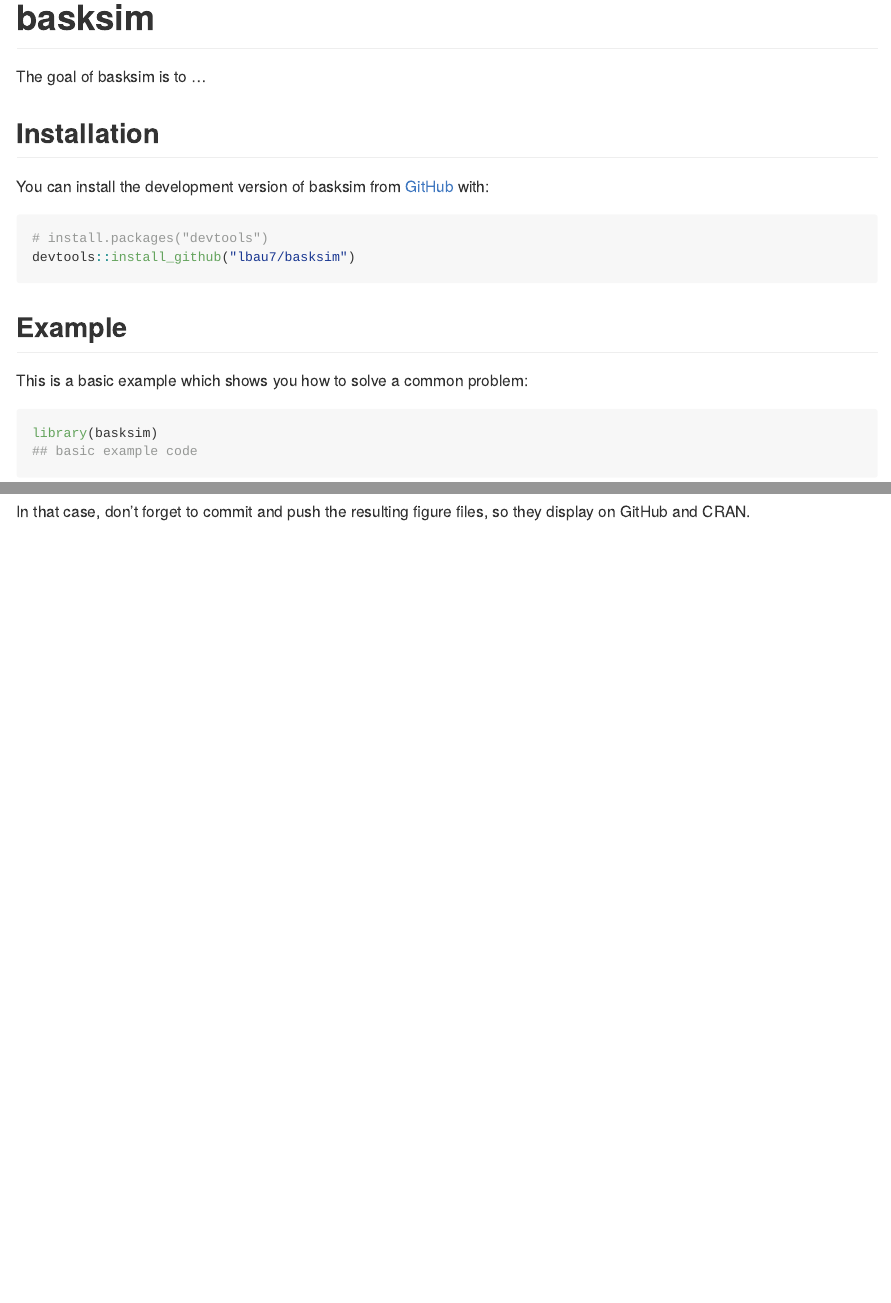
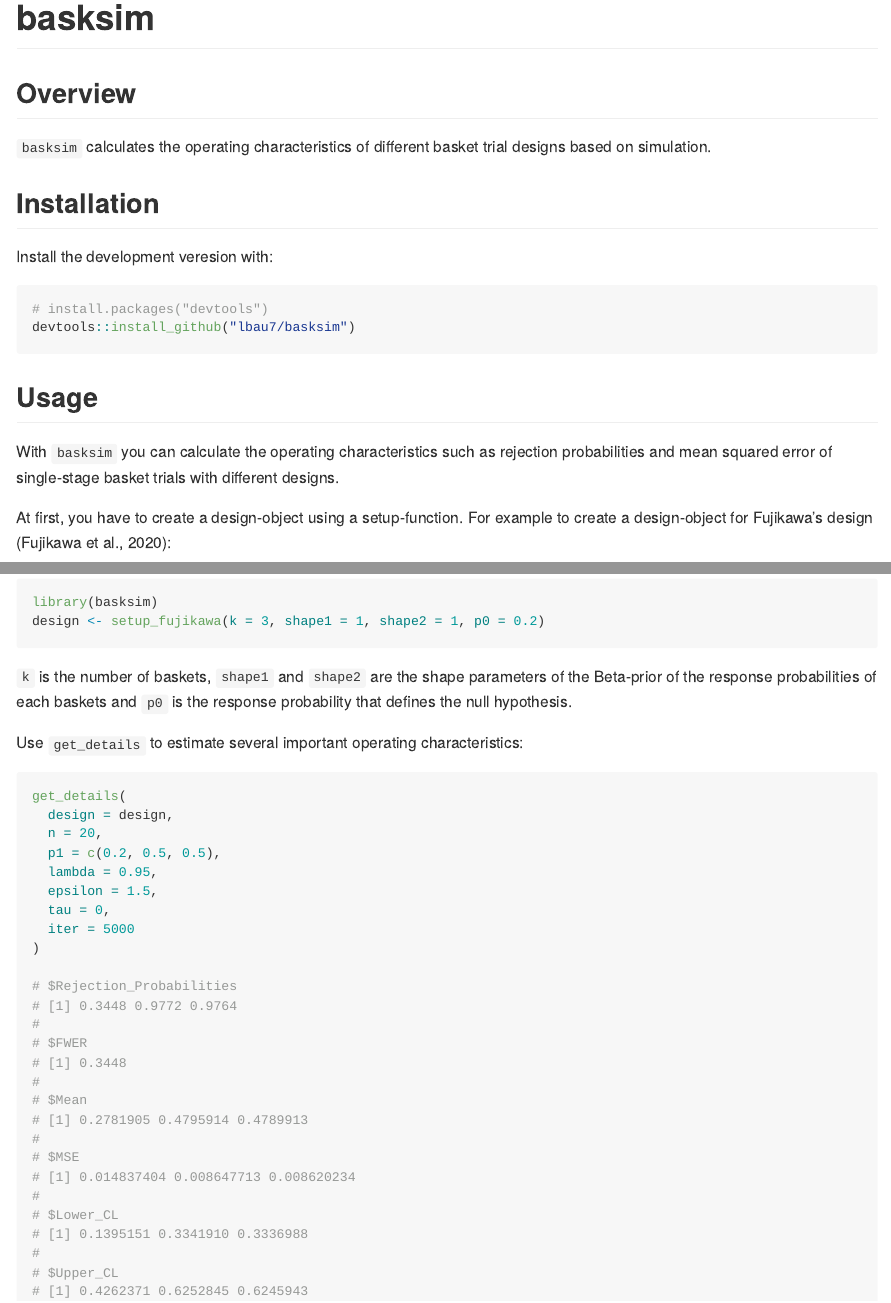
Before and after one commit to lbau7/basksim, an R Markdown document (README.Rmd): the page in a window 1100 px wide, from its top, and a second part further down, joined at a grey line. The pictures show the output file README.md that the author committed with the source, drawn offline in the style of GitHub; badge pictures from the web are left out.

Commit message:
update README

````diff
--- a/README.Rmd
+++ b/README.Rmd
@@ -1,5 +1,7 @@
 ---
 output: github_document
+editor_options:
+  chunk_output_type: console
 ---
 
 <!-- README.md is generated from README.Rmd. Please edit that file -->
@@ -20,28 +19,60 @@
 [![codecov](https://codecov.io/gh/lbau7/basksim/branch/master/graph/badge.svg?token=AVO4V52BTH)](https://codecov.io/gh/lbau7/basksim)
 <!-- badges: end -->
 
-The goal of basksim is to ...
+## Overview
+
+`basksim` calculates the operating characteristics of different basket trial designs based on simulation.
 
 ## Installation
 
-You can install the development version of basksim from [GitHub](https://github.com/) with:
+Install the development veresion with:
 
-``` r
+```{r}
 # install.packages("devtools")
 devtools::install_github("lbau7/basksim")
 ```
 
-## Example
+## Usage
 
-This is a basic example which shows you how to solve a common problem:
+With `basksim` you can calculate the operating characteristics such as rejection probabilities and mean squared error of single-stage basket trials with different designs.
 
-```{r example}
+At first, you have to create a design-object using a setup-function. For example to create a design-object for Fujikawa's design (Fujikawa et al., 2020):
+
+```{r}
 library(basksim)
-## basic example code
+design <- setup_fujikawa(k = 3, shape1 = 1, shape2 = 1, p0 = 0.2)
 ```
 
-What is special about using `README.Rmd` instead of just `README.md`? You can include R chunks like so:
+`k` is the number of baskets, `shape1` and `shape2` are the shape parameters of the Beta-prior of the response probabilities of each baskets and `p0` is the response probability that defines the null hypothesis.
 
-```{r cars}
-summary(cars)
+Use `get_details` to estimate several important operating characteristics:
+
+```{r}
+get_details(
+  design = design,
+  n = 20,
+  p1 = c(0.2, 0.5, 0.5),
+  lambda = 0.95,
+  epsilon = 1.5,
+  tau = 0,
+  iter = 5000
+)
+
+# $Rejection_Probabilities
+# [1] 0.3448 0.9772 0.9764
+#
+# $FWER
+# [1] 0.3448
+#
+# $Mean
+# [1] 0.2781905 0.4795914 0.4789913
+#
+# $MSE
+# [1] 0.014837404 0.008647713 0.008620234
+#
+# $Lower_CL
+# [1] 0.1395151 0.3341910 0.3336988
+#
+# $Upper_CL
+# [1] 0.4262371 0.6252845 0.6245943
 ```
@@ -57 +78,0 @@
-In that case, don't forget to commit and push the resulting figure files, so they display on GitHub and CRAN.
````
Also changed, not shown: README.md, README.Rmd (14 more changed lines).
